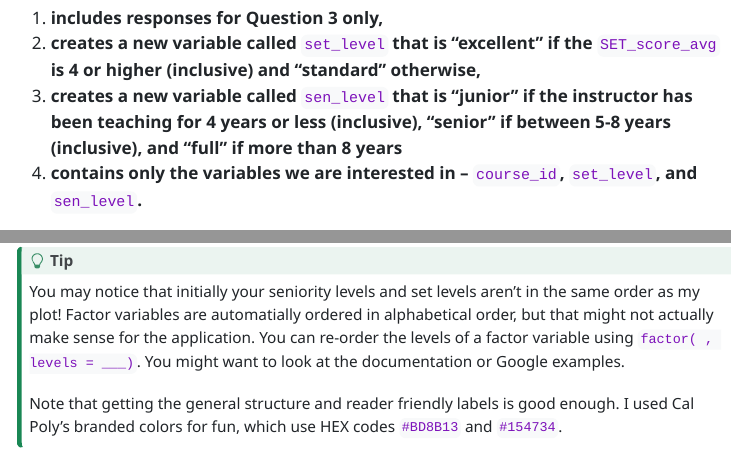
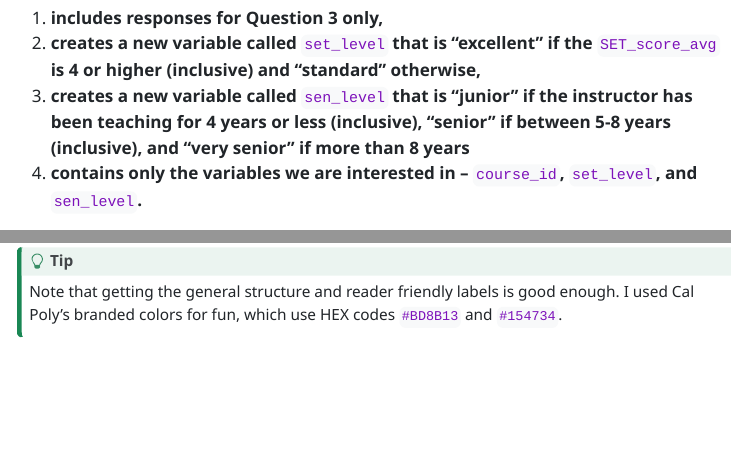
Before and after one commit to manncz/stat-331, a Quarto document (lab_assignments/lab3/LA3_dplyr.qmd): the page in a window 1100 px wide, from 5710 px down, and a second part further down, joined at a grey line. The pictures show the output file lab_assignments/lab3/LA3_dplyr.html that the author committed with the source, opened offline; menus at the side of the page are left out.

Commit message:
remove `factor` stuff from lab 3 that I added since we will get to that later.

```diff
--- a/lab_assignments/lab3/LA3_dplyr.qmd
+++ b/lab_assignments/lab3/LA3_dplyr.qmd
@@ -248,7 +248,7 @@ Let’s compare the level of SET ratings for Question 3 (The professor used acti
 
 1. **includes responses for Question 3 only,**
 2. **creates a new variable called `set_level` that is “excellent” if the `SET_score_avg` is 4 or higher (inclusive) and “standard” otherwise,**
-3. **creates a new variable called `sen_level` that is “junior” if the instructor has been teaching for 4 years or less (inclusive), “senior” if between 5-8 years (inclusive), and "full" if more than 8 years**
+3. **creates a new variable called `sen_level` that is “junior” if the instructor has been teaching for 4 years or less (inclusive), “senior” if between 5-8 years (inclusive), and "very senior" if more than 8 years**
 4. **contains only the variables we are interested in – `course_id`, `set_level`, and `sen_level`.**
 
 
@@ -267,8 +267,6 @@ Helpful functions:  `if_else()`, `case_when()`
 ![](make_plot.png)
 
 ::: callout-tip
-You may notice that initially your seniority levels and set levels aren't in the same order as my plot! Factor variables are automatially ordered in alphabetical order, but that might not actually make sense for the application. You can re-order the levels of a factor variable using `factor( , levels = ___)`. You might want to look at the documentation or Google examples.
-
 Note that getting the general structure and reader friendly labels is good enough. I used Cal Poly's branded colors for fun, which use HEX codes `#BD8B13` and `#154734`.
 :::
 
```
Also changed, not shown: lab_assignments/lab3/LA3_dplyr.html, lab_assignments/lab3/make_plot.png.
